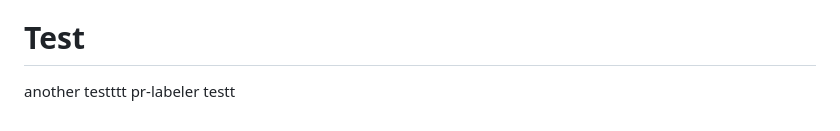
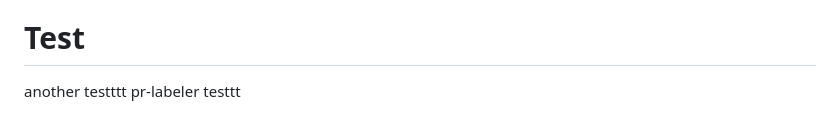
Before and after one commit to tillojayr/smart-apartment, a Markdown page: README.md, the part around the change. Rendered like a GitHub page.

Commit message:
another testt

```diff
--- a/README.md
+++ b/README.md
@@ -68,4 +68,4 @@ The Laravel framework is open-sourced software licensed under the [MIT license](
 # Test
 
 another testttt
-pr-labeler testt
+pr-labeler testtt
```
